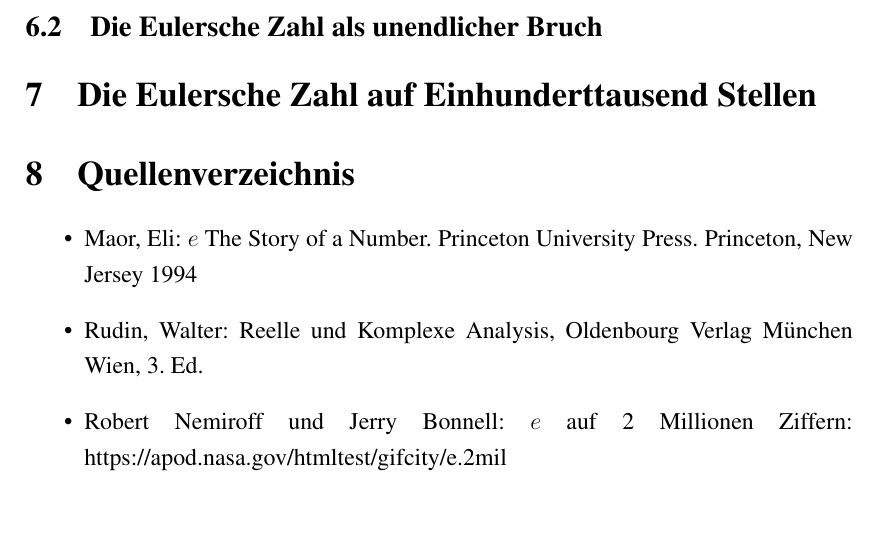
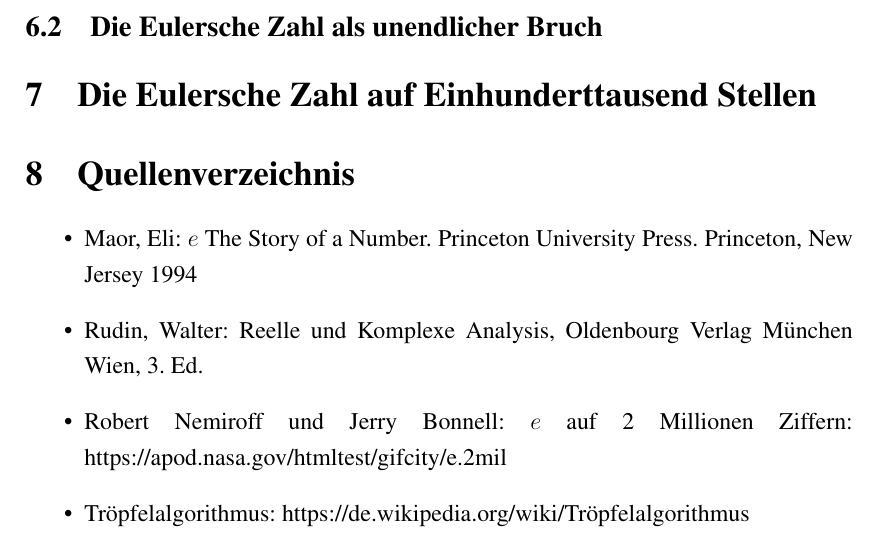
Before and after one commit to laagr/komplexeleistung, a LaTeX document (main.tex, which reads inhalt/quellenverzeichnis.tex): part of page 10 of 10, cut so that both start at the same text. Compiled offline with pdfLaTeX.

Commit message:
quelle: wikipedia

```diff
--- a/inhalt/quellenverzeichnis.tex
+++ b/inhalt/quellenverzeichnis.tex
@@ -3,5 +3,5 @@
   \item Maor, Eli: $e$ The Story of a Number. Princeton University Press. Princeton, New Jersey 1994
   \item Rudin, Walter: Reelle und Komplexe Analysis, Oldenbourg Verlag München Wien, 3. Ed.
   \item  Robert Nemiroff und Jerry Bonnell: $e$ auf 2 Millionen Ziffern: https://apod.nasa.gov/htmltest/gifcity/e.2mil
-
+  \item Tröpfelalgorithmus: https://de.wikipedia.org/wiki/Tröpfelalgorithmus
 \end{itemize}
```
Also changed, not shown: main.pdf, 3 other files.
